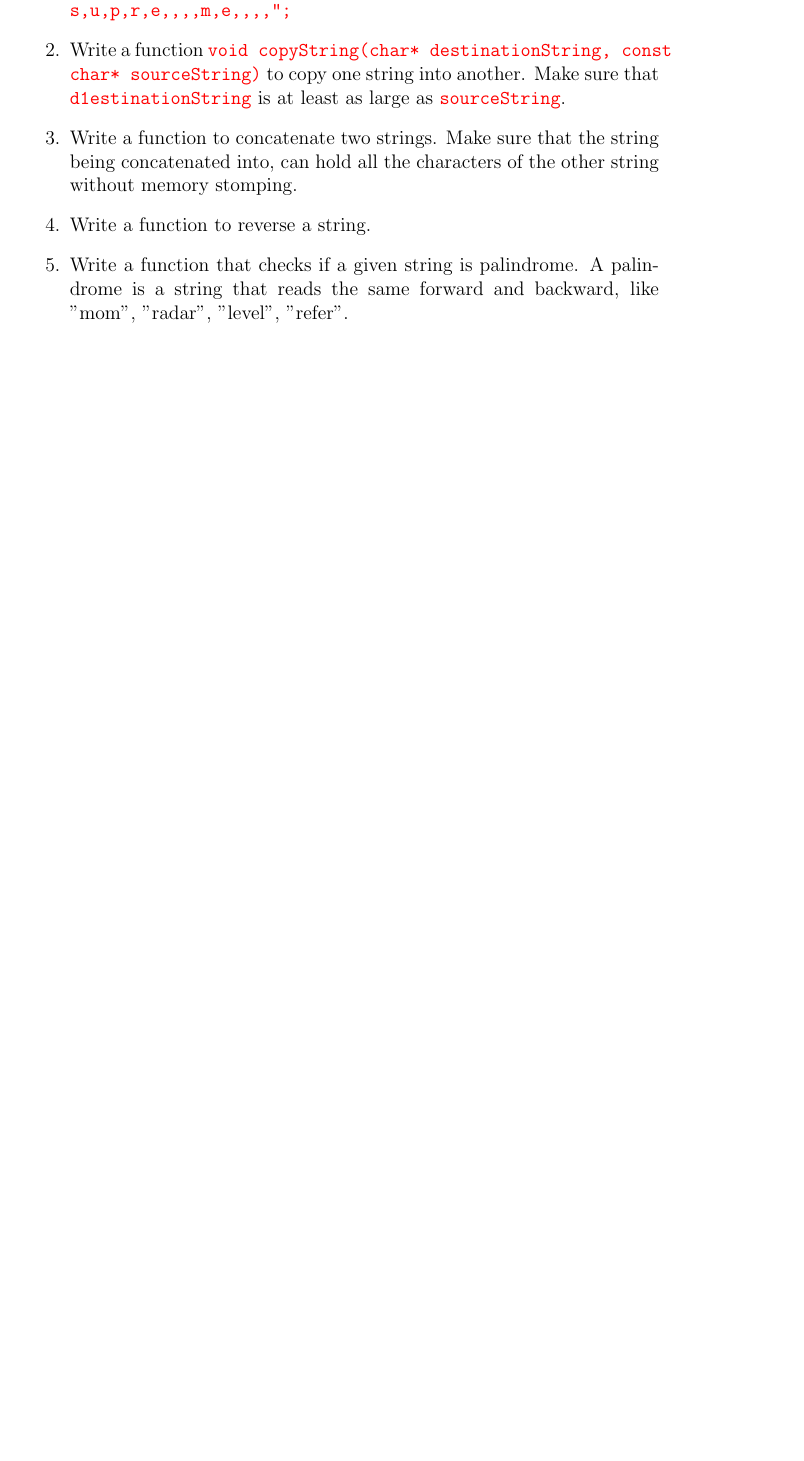
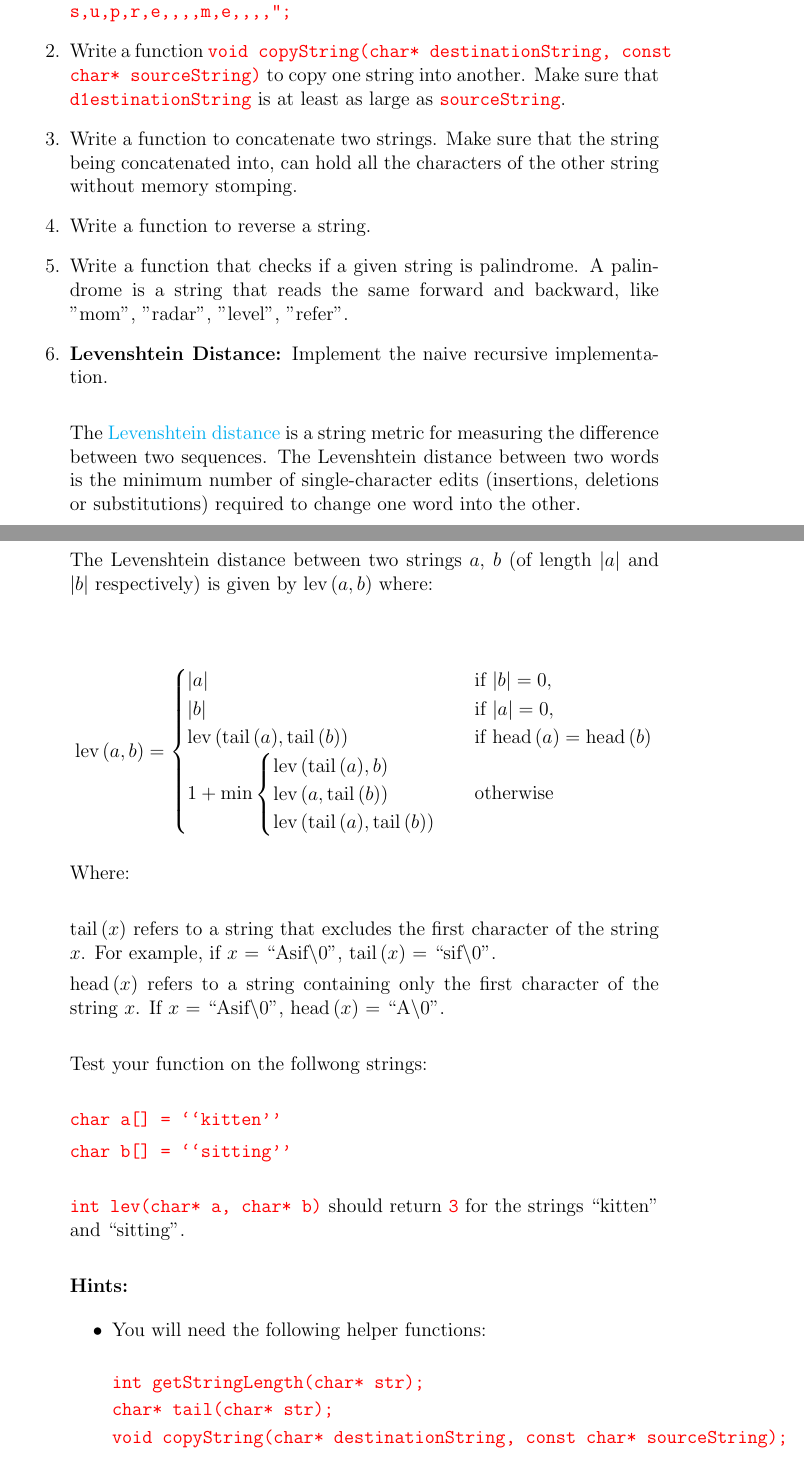
Before and after one commit to stmbsnaasmf/PSPF_Lab_10_Spring_2025, a LaTeX document (PSPF_Lab_09_10_.tex): part of page 26 of 26 before the commit and two parts of pages 26 and 27 of 28 after it, the two joined at a grey line, cut so that both start at the same text, the shorter picture padded with empty space. Compiled offline with pdfLaTeX.

Commit message:
Update PSPF_Lab_09_10_.tex

```diff
--- a/PSPF_Lab_09_10_.tex
+++ b/PSPF_Lab_09_10_.tex
@@ -869,3 +877,47 @@ Include \textcolor{red}{\texttt{<stdlib.h>}} in your code to use \textcolor{red}
     \item Write a function to reverse a string.
 
     \item Write a function that checks if a given string is palindrome. A palindrome is a string that reads the same forward and backward, like "mom", "radar", "level", "refer".
+
+    \item \textbf{Levenshtein Distance:} Implement the naive recursive implementation. \\
+
+    The \href{https://en.wikipedia.org/wiki/Levenshtein_distance}{Levenshtein distance} is a string metric for measuring the difference between two sequences. The Levenshtein distance between two words is the minimum number of single-character edits (insertions, deletions or substitutions) required to change one word into the other. \\
+
+    The Levenshtein distance between two strings $a$, $b$ (of length $|a|$ and $|b|$ respectively) is given by $\text{lev} \, (a, b)$ where: \\
+
+    \begin{align*}
+        \text{lev} \, (a, b) &= \begin{cases}
+            |a| & \text{if } |b| = 0, \\
+            |b| & \text{if } |a| = 0, \\
+            \text{lev} \, (\text{tail} \, (a), \text{tail} \, (b)) & \text{if } \text{head} \, (a) = \text{head} \, (b) \\
+            1 + \min \begin{cases}
+                \text{lev} \, (\text{tail} \, (a), b) \\
+                \text{lev} \, (a, \text{tail} \, (b)) \\
+                \text{lev} \, (\text{tail} \, (a), \text{tail} \, (b)) \\
+            \end{cases} & \text{otherwise}
+        \end{cases}
+    \end{align*}
+
+    Where: \\
+
+    $\text{tail} \, (x)$ refers to a string that excludes the first character of the string $x$. For example, if $x$ = ``Asif\textbackslash 0'', $\text{tail} \, (x)$ = ``sif\textbackslash 0''.
+
+    $\text{head} \, (x)$ refers to a string containing only the first character of the string $x$. If $x$ = ``Asif\textbackslash 0'', $\text{head} \, (x)$ = ``A\textbackslash 0''. \\
+
+    Test your function on the follwong strings: \\
+
+    \textcolor{red}{\texttt{char a[] = ``kitten''}}
+
+    \textcolor{red}{\texttt{char b[] = ``sitting''}} \\
+
+    \textcolor{red}{\texttt{int lev(char* a, char* b)}} should return \textcolor{red}{\texttt{3}} for the strings ``kitten'' and ``sitting''. \\
+
+    \textbf{Hints:}
+
+    \begin{itemize}
+        \item You will need the following helper functions: \\
+
+            \textcolor{red}{\texttt{int getStringLength(char* str);}}
+
+            \textcolor{red}{\texttt{char* tail(char* str);}}
+
+            \textcolor{red}{\texttt{void copyString(char* destinationString, const char* sourceString);}}
```
Also changed, not shown: PSPF_Lab_09_10_.tex (25 more changed lines).
